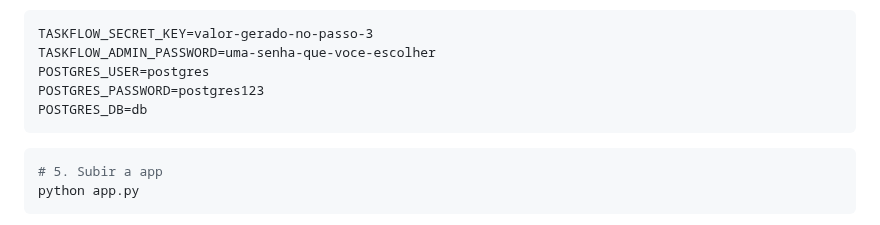
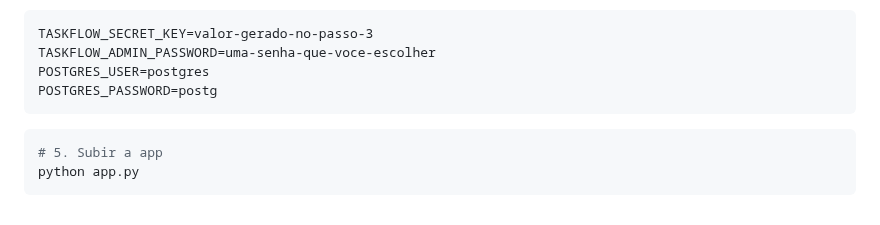
Before and after one commit to dhuberto/devsecops, a Markdown page: README.md, the part around the change. Drawn GitHub-style.

````diff
--- a/README.md
+++ b/README.md
@@ -43,8 +43,7 @@ Abra o `.env` e preencha (sem aspas e sem espaços ao redor do `=`):
 TASKFLOW_SECRET_KEY=valor-gerado-no-passo-3
 TASKFLOW_ADMIN_PASSWORD=uma-senha-que-voce-escolher
 POSTGRES_USER=postgres
-POSTGRES_PASSWORD=postgres123
-POSTGRES_DB=db
+POSTGRES_PASSWORD=postg
 ```
 
 ```bash
````
